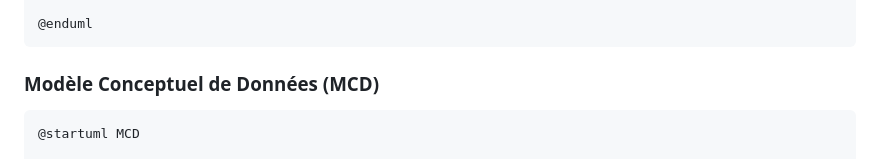
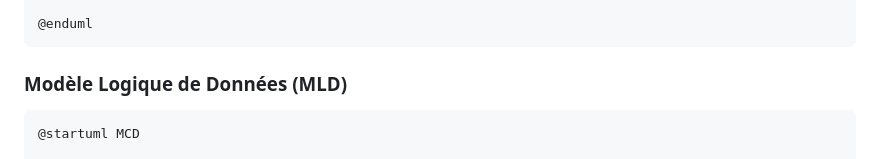
Before and after one commit to smaloron/cours-java-spring, a Markdown page: Writerside/topics/0100-00-Un-projet-complet.md, the part around the change. Drawn GitHub-style.

````diff
--- a/Writerside/topics/0100-00-Un-projet-complet.md
+++ b/Writerside/topics/0100-00-Un-projet-complet.md
@@ -132,7 +132,7 @@ Rating "1" -- "1" Concert
 @enduml
 ```
 
-### Modèle Conceptuel de Données (MCD)
+### Modèle Logique de Données (MLD)
 
 ```plantuml
 @startuml MCD
````
Also changed, not shown: Writerside/topics/010-00-Spring-Data-JPA.md (+92 -18 lines), Writerside/topics/040-00-La-gestion-des-exceptions.md (+0 -3 lines).
